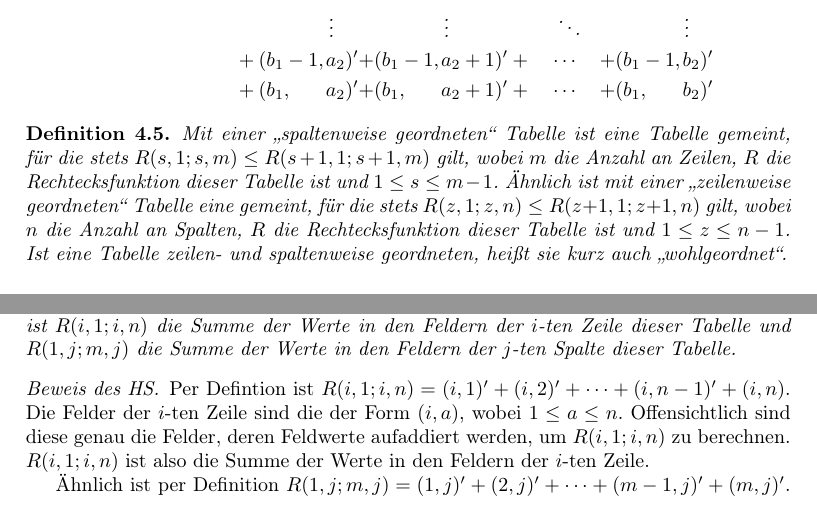
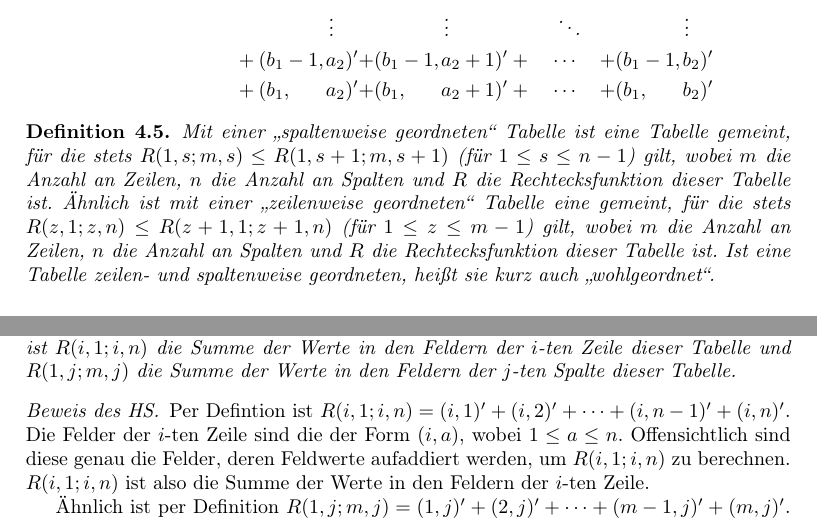
Before and after one commit to schmalph/BWM2020r2, a LaTeX document (main.tex, which reads solutions/a4.tex): two parts of pages 16 and 17 of 23, joined at a grey line, cut so that both start at the same text. Compiled offline with pdfLaTeX.

Commit message:
a4 kl verbesserungen, nochmal überprüfen!!!

```diff
--- a/solutions/a4.tex
+++ b/solutions/a4.tex
@@ -29,12 +29,12 @@ Seien zunächst folgende Begriffe eingeführt, die den Beweis hoffentlich kürze
     \end{alignat*}
 \end{definition}
 \begin{definition}
-    Mit einer "`spaltenweise geordneten"' Tabelle ist eine Tabelle gemeint, für die stets $R(s, 1; s, m)\leq
-    R(s+1, 1; s+1, m)$ gilt, wobei $m$ die Anzahl an Zeilen, $R$ die Rechtecksfunktion dieser Tabelle ist und
-    $1\leq s\leq m-1$. Ähnlich ist mit einer "`zeilenweise geordneten"' Tabelle eine gemeint, für die stets
-    $R(z, 1; z, n)\leq R(z+1, 1; z+1, n)$ gilt, wobei $n$ die Anzahl an Spalten, $R$ die Rechtecksfunktion dieser
-    Tabelle ist und $1\leq z\leq n-1$. Ist eine Tabelle zeilen- und spaltenweise geordneten, heißt sie kurz auch
-    "`wohlgeordnet"'.
+    Mit einer "`spaltenweise geordneten"' Tabelle ist eine Tabelle gemeint, für die stets $R(1, s; m, s)\leq
+    R(1, s+1; m, s+1)$ (für $1\leq s\leq n-1$) gilt, wobei $m$ die Anzahl an Zeilen, $n$ die Anzahl an Spalten und
+    $R$ die Rechtecksfunktion dieser Tabelle ist. Ähnlich ist mit einer "`zeilenweise geordneten"' Tabelle eine
+    gemeint, für die stets $R(z, 1; z, n)\leq R(z+1, 1; z+1, n)$ (für $1\leq z\leq m-1$) gilt, wobei $m$ die Anzahl
+    an Zeilen, $n$ die Anzahl an Spalten und $R$ die Rechtecksfunktion dieser Tabelle ist. Ist eine Tabelle zeilen-
+    und spaltenweise geordneten, heißt sie kurz auch "`wohlgeordnet"'.
 \end{definition}
 
 \subsection*{Hilfssätze über die eingeführten Begriffe}
@@ -94,7 +94,7 @@ da sie dann immer ohne Umformungsschritte überprüfbar sind.
     der $j$-ten Spalte dieser Tabelle.
 \end{lem}
 \begin{proof}[Beweis des HS]
-    Per Defintion ist $R(i, 1; i, n)=(i, 1)'+(i, 2)'+\cdots+(i, n-1)'+(i, n)$. Die Felder der $i$-ten Zeile sind die
+    Per Defintion ist $R(i, 1; i, n)=(i, 1)'+(i, 2)'+\cdots+(i, n-1)'+(i, n)'$. Die Felder der $i$-ten Zeile sind die
     der Form $(i, a)$, wobei $1\leq a\leq n$. Offensichtlich sind diese genau die Felder, deren Feldwerte aufaddiert
     werden, um $R(i, 1; i, n)$ zu berechnen. $R(i, 1; i, n)$ ist also die Summe der Werte in den Feldern der $i$-ten
     Zeile.
```
Also changed, not shown: main.pdf.
